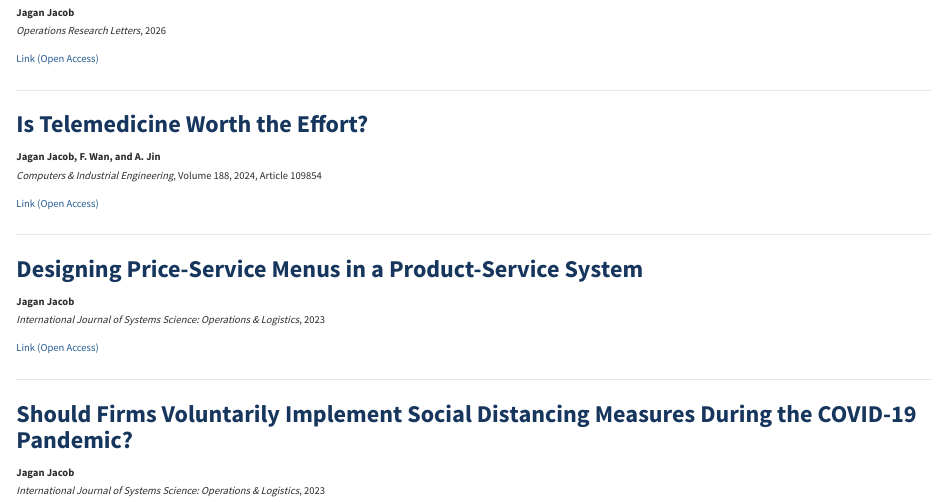
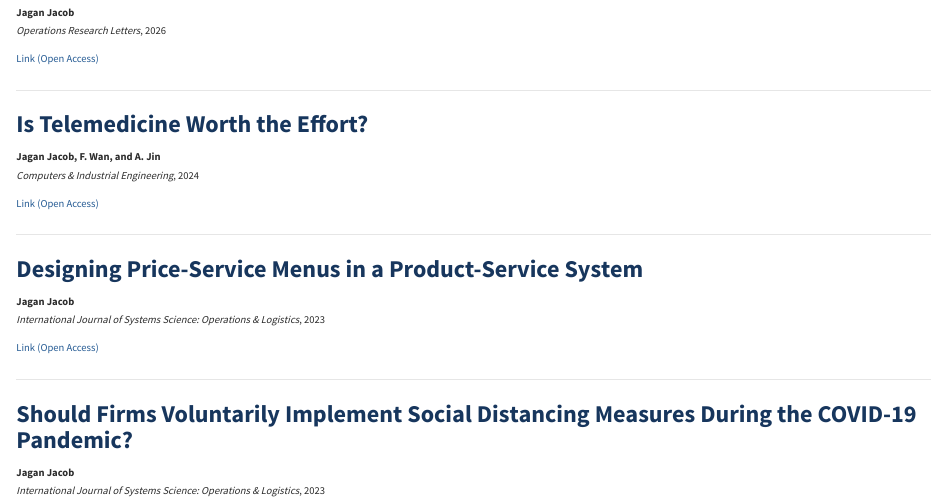
Before and after one commit to jaganjacob91/jaganjacob91.github.io, a Quarto document (research.qmd): the page in a window 1100 px wide, from 830 px down. Rendered offline with R 4.5, knitr and Pandoc in place of Quarto, with nearby package versions.

Commit message:
Revise citation for telemedicine research article
Updated citation format for the research article.

```diff
--- a/research.qmd
+++ b/research.qmd
@@ -56,7 +56,7 @@ My research focuses on analytical and strategic problems in platform operations,
 ### Is Telemedicine Worth the Effort?
 
 **Jagan Jacob, F. Wan, and A. Jin**\
-*Computers & Industrial Engineering*, Volume 188, 2024, Article 109854
+*Computers & Industrial Engineering*,  2024
 
 [Link (Open Access)](https://doi.org/10.1016/j.cie.2023.109854)
 
```
